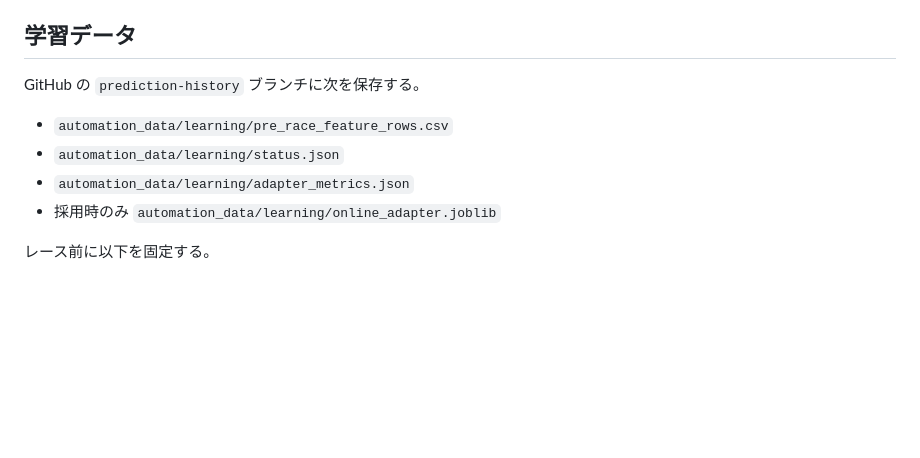
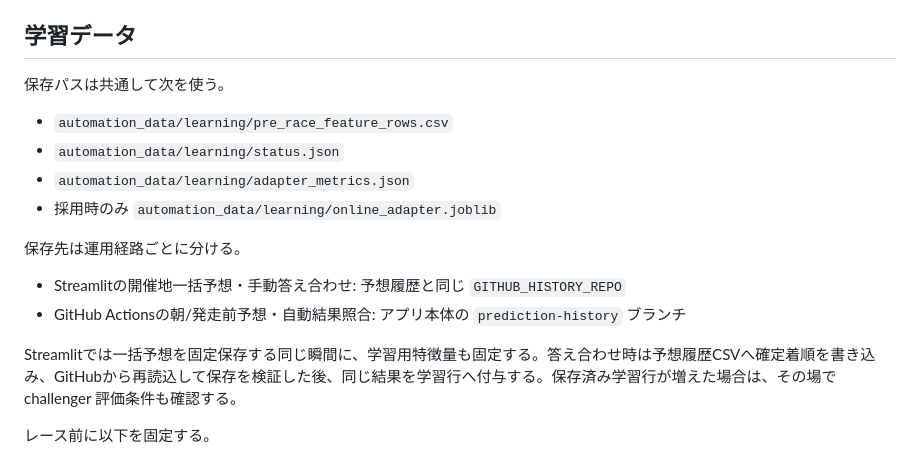
Before and after one commit to aquaria1192-spec/keiba-ai-cloud, a Markdown page: ONLINE_LEARNING.md, the part around the change. Rendered like a GitHub page; blank space fills up the shorter version.

Commit message:
Document Streamlit answer-check learning persistence

```diff
--- a/ONLINE_LEARNING.md
+++ b/ONLINE_LEARNING.md
@@ -28,12 +28,19 @@
 
 ## 学習データ
 
-GitHub の `prediction-history` ブランチに次を保存する。
+保存パスは共通して次を使う。
 
 - `automation_data/learning/pre_race_feature_rows.csv`
 - `automation_data/learning/status.json`
 - `automation_data/learning/adapter_metrics.json`
 - 採用時のみ `automation_data/learning/online_adapter.joblib`
+
+保存先は運用経路ごとに分ける。
+
+- Streamlitの開催地一括予想・手動答え合わせ: 予想履歴と同じ `GITHUB_HISTORY_REPO`
+- GitHub Actionsの朝/発走前予想・自動結果照合: アプリ本体の `prediction-history` ブランチ
+
+Streamlitでは一括予想を固定保存する同じ瞬間に、学習用特徴量も固定する。答え合わせ時は予想履歴CSVへ確定着順を書き込み、GitHubから再読込して保存を検証した後、同じ結果を学習行へ付与する。保存済み学習行が増えた場合は、その場で challenger 評価条件も確認する。
 
 レース前に以下を固定する。
 
```
